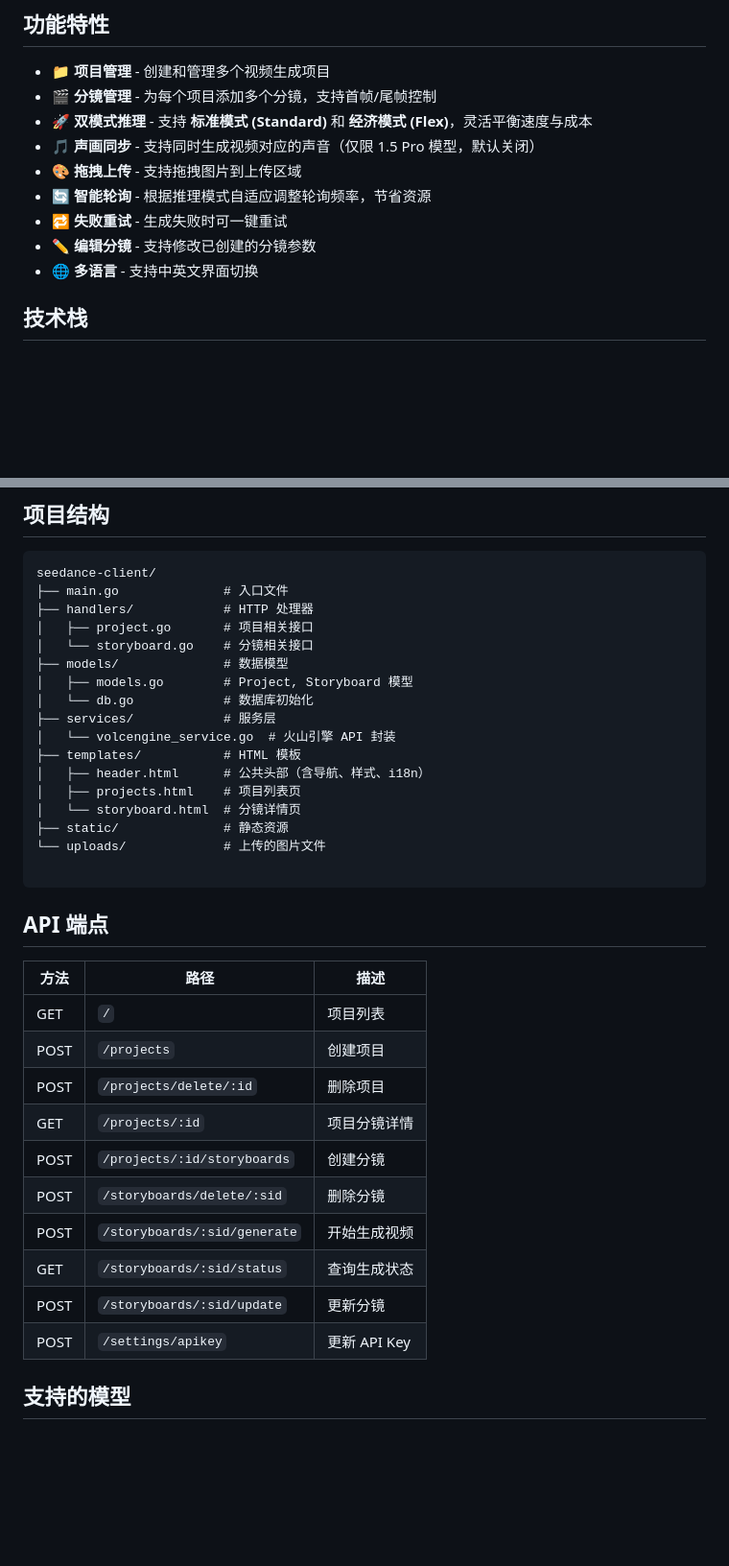
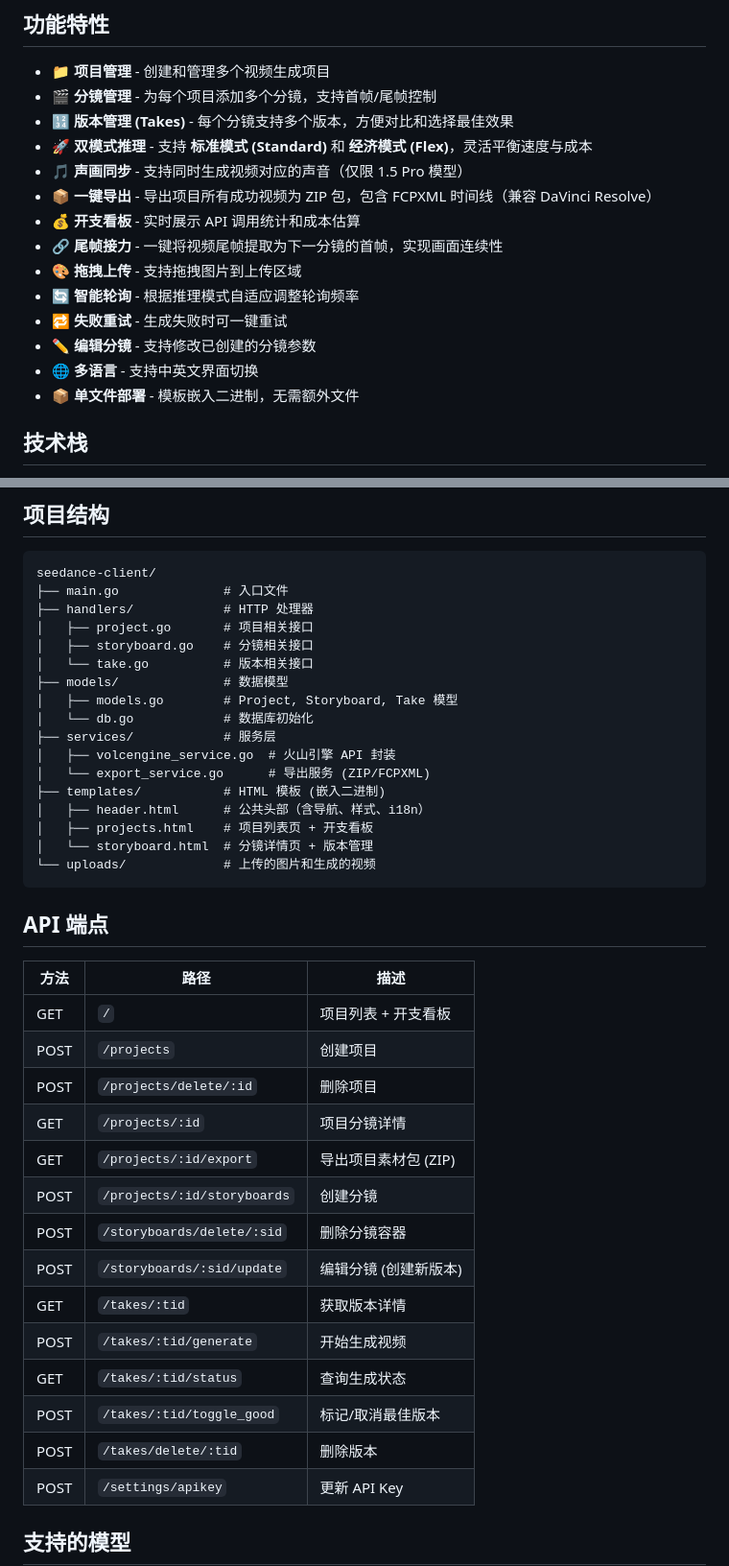
Before and after one commit to rkbkosp/seedance-client, a Markdown page: README.md, 2 parts joined by grey strips. Shown at 96% size. Drawn GitHub-style; blank space fills up the shorter version.

````diff
--- a/README.md
+++ b/README.md
@@ -6,13 +6,18 @@
 
 - 📁 **项目管理** - 创建和管理多个视频生成项目
 - 🎬 **分镜管理** - 为每个项目添加多个分镜，支持首帧/尾帧控制
+- 🔢 **版本管理 (Takes)** - 每个分镜支持多个版本，方便对比和选择最佳效果
 - 🚀 **双模式推理** - 支持 **标准模式 (Standard)** 和 **经济模式 (Flex)**，灵活平衡速度与成本
-- 🎵 **声画同步** - 支持同时生成视频对应的声音（仅限 1.5 Pro 模型，默认关闭）
+- 🎵 **声画同步** - 支持同时生成视频对应的声音（仅限 1.5 Pro 模型）
+- 📦 **一键导出** - 导出项目所有成功视频为 ZIP 包，包含 FCPXML 时间线（兼容 DaVinci Resolve）
+- 💰 **开支看板** - 实时展示 API 调用统计和成本估算
+- 🔗 **尾帧接力** - 一键将视频尾帧提取为下一分镜的首帧，实现画面连续性
 - 🎨 **拖拽上传** - 支持拖拽图片到上传区域
-- 🔄 **智能轮询** - 根据推理模式自适应调整轮询频率，节省资源
+- 🔄 **智能轮询** - 根据推理模式自适应调整轮询频率
 - 🔁 **失败重试** - 生成失败时可一键重试
 - ✏️ **编辑分镜** - 支持修改已创建的分镜参数
 - 🌐 **多语言** - 支持中英文界面切换
+- 📦 **单文件部署** - 模板嵌入二进制，无需额外文件
 
 ## 技术栈
 
@@ -60,34 +65,38 @@ seedance-client/
 ├── main.go              # 入口文件
 ├── handlers/            # HTTP 处理器
 │   ├── project.go       # 项目相关接口
-│   └── storyboard.go    # 分镜相关接口
+│   ├── storyboard.go    # 分镜相关接口
+│   └── take.go          # 版本相关接口
 ├── models/              # 数据模型
-│   ├── models.go        # Project, Storyboard 模型
+│   ├── models.go        # Project, Storyboard, Take 模型
 │   └── db.go            # 数据库初始化
 ├── services/            # 服务层
-│   └── volcengine_service.go  # 火山引擎 API 封装
-├── templates/           # HTML 模板
+│   ├── volcengine_service.go  # 火山引擎 API 封装
+│   └── export_service.go      # 导出服务 (ZIP/FCPXML)
+├── templates/           # HTML 模板 (嵌入二进制)
 │   ├── header.html      # 公共头部（含导航、样式、i18n）
-│   ├── projects.html    # 项目列表页
-│   └── storyboard.html  # 分镜详情页
-├── static/              # 静态资源
-└── uploads/             # 上传的图片文件
-
+│   ├── projects.html    # 项目列表页 + 开支看板
+│   └── storyboard.html  # 分镜详情页 + 版本管理
+└── uploads/             # 上传的图片和生成的视频
 ```
 
 ## API 端点
 
 | 方法 | 路径 | 描述 |
 | --- | --- | --- |
-| GET | `/` | 项目列表 |
+| GET | `/` | 项目列表 + 开支看板 |
 | POST | `/projects` | 创建项目 |
 | POST | `/projects/delete/:id` | 删除项目 |
 | GET | `/projects/:id` | 项目分镜详情 |
+| GET | `/projects/:id/export` | 导出项目素材包 (ZIP) |
 | POST | `/projects/:id/storyboards` | 创建分镜 |
-| POST | `/storyboards/delete/:sid` | 删除分镜 |
-| POST | `/storyboards/:sid/generate` | 开始生成视频 |
-| GET | `/storyboards/:sid/status` | 查询生成状态 |
-| POST | `/storyboards/:sid/update` | 更新分镜 |
+| POST | `/storyboards/delete/:sid` | 删除分镜容器 |
+| POST | `/storyboards/:sid/update` | 编辑分镜 (创建新版本) |
+| GET | `/takes/:tid` | 获取版本详情 |
+| POST | `/takes/:tid/generate` | 开始生成视频 |
+| GET | `/takes/:tid/status` | 查询生成状态 |
+| POST | `/takes/:tid/toggle_good` | 标记/取消最佳版本 |
+| POST | `/takes/delete/:tid` | 删除版本 |
 | POST | `/settings/apikey` | 更新 API Key |
 
 ## 支持的模型
````
